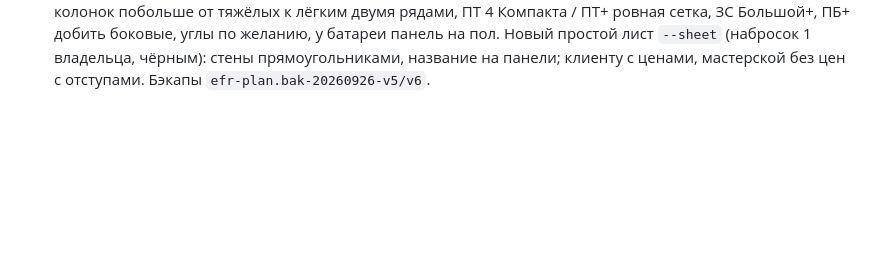
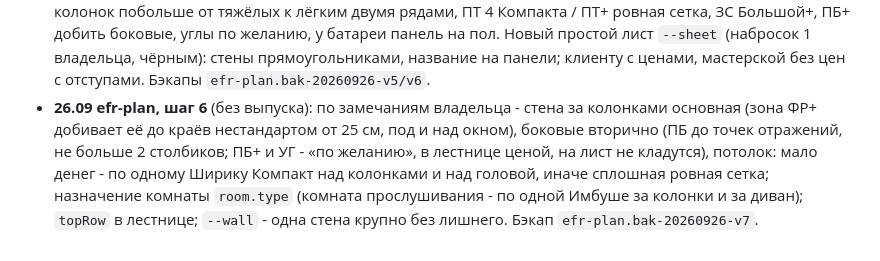
Before and after one commit to stgavs77-ctrl/NODO, a Markdown page: docs/project/STATE.md, the part around the change. Rendered like a GitHub page; blank space fills up the shorter version.

Commit message:
docs: efr-plan front wall first, room type, single wall view
Co-Authored-By: Claude Opus 5.5 <noreply@anthropic.com>

```diff
--- a/docs/project/STATE.md
+++ b/docs/project/STATE.md
@@ -430,3 +430,4 @@
 - **26.09 efr-plan, шаг 3 - авторасстановка** (без выпуска): `efr-plan --place room.json out [зоны]` раскладывает по зонам владельца (ЗК, МК, ПБ на точках первых отражений, НК, ПТ, ЗС, УГ по две Угловуши), зеркально по оси колонок; обход окон/дверей/батарей симметричным сдвигом, подъём над батареей, под окно лёжа, нестандартный размер (цена по площади, толщина не меняется), стена в окнах - передвижные Ногоширики у стены (не перед дверью); материал стен (дерево/ГКЛ - изделия легче, асимметрия материалов - замечание); лестница `zones` с накопленной суммой. Правила собраны из переписки владельца и базы Коли (помощник, 16 схем, с номерами сообщений). Движок: скошенный потолок, передвижные и потолочные панели, точки первых отражений, проверка симметрии и «колонки вплотную», вопросы только по тому, что рядом с панелями, материал стен в вопросах. Проверка на двух настоящих заявках: 6626419198 (стеклянные стены - 7 Ногоширов, у владельца было 6) и 872313631 (деревянная дача - совпало с КП владельца по зонам). Бэкапы `efr-plan.bak-20260926-v2/v3`, правило агенту обновлено. Третья заявка не сделана - у Михаила нет размеров комнаты.
 - **26.09 efr-plan, шаг 4 - низ и третья заявка** (без выпуска): `--bass room.json [REW.txt | --peaks 32,53]` - осевые моды, слипание/разрывы, мидбас 70-110, пики из экспорта REW (сглаживание 1/24 окт.) или цифр со скриншота, подбор изделия по α с графиков Ефрекорд (таблица из базы Коли: пик Бутерброда 125, + 100, Утолщённого 80, Большого 55-60, Большого+ 50, Жиробаса 40, Имбуша от 20); провалы - не панелью. Проверено на GLM Леонида: 32 Гц = 1-я мода длины, совет Имбуша. Размеры от соседнего предмета (`{"after":"pipes.0","gap":74}`), вопросы клиенту тоже от соседа. Третья заявка: Михаил (79165380774) - 10 вопросов вместо 17, номера на его фото. Правила расстановки - Wiki `efrecord-placement-rules.md`. Бэкап `efr-plan.bak-20260926-v4`.
 - **26.09 efr-plan, шаг 5 - философия владельца и простой лист** (без выпуска): разобраны переписка (109 сообщений, 32 схемы 2020-2026), 118 картинок из клиентских чатов (около 25 схем владельца, скачаны только чтением через копию сессии Telethon) и ~250 разборов графиков; выжимка утверждена владельцем («всё верно») - Wiki `efrecord-placement-rules.md` «Кратко», сырьё `10 RAW/efrecord-placement-2026-09-26/`. Авторасстановка переделана: ЗК снизу Имбуша + сверху Большой+, МК (окно - под окно лёжа), ПБ напротив колонок побольше от тяжёлых к лёгким двумя рядами, ПТ 4 Компакта / ПТ+ ровная сетка, ЗС Большой+, ПБ+ добить боковые, углы по желанию, у батареи панель на пол. Новый простой лист `--sheet` (набросок 1 владельца, чёрным): стены прямоугольниками, название на панели; клиенту с ценами, мастерской без цен с отступами. Бэкапы `efr-plan.bak-20260926-v5/v6`.
+- **26.09 efr-plan, шаг 6** (без выпуска): по замечаниям владельца - стена за колонками основная (зона ФР+ добивает её до краёв нестандартом от 25 см, под и над окном), боковые вторично (ПБ до точек отражений, не больше 2 столбиков; ПБ+ и УГ - «по желанию», в лестнице ценой, на лист не кладутся), потолок: мало денег - по одному Ширику Компакт над колонками и над головой, иначе сплошная ровная сетка; назначение комнаты `room.type` (комната прослушивания - по одной Имбуше за колонки и за диван); `topRow` в лестнице; `--wall` - одна стена крупно без лишнего. Бэкап `efr-plan.bak-20260926-v7`.
```
